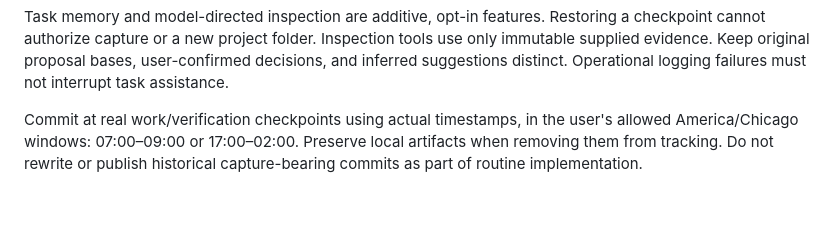
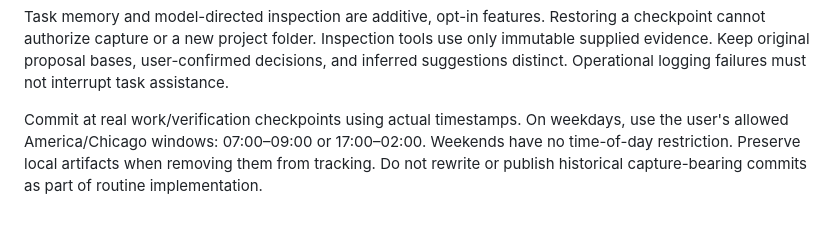
Before and after one commit to russedavid/over-the-shoulder, a Markdown page: AGENTS.md, the part around the change. Drawn GitHub-style.

```diff
--- a/AGENTS.md
+++ b/AGENTS.md
@@ -40,4 +40,4 @@ The owner explicitly authorized historical recordings for evaluation. Read `eval
 
 Task memory and model-directed inspection are additive, opt-in features. Restoring a checkpoint cannot authorize capture or a new project folder. Inspection tools use only immutable supplied evidence. Keep original proposal bases, user-confirmed decisions, and inferred suggestions distinct. Operational logging failures must not interrupt task assistance.
 
-Commit at real work/verification checkpoints using actual timestamps, in the user's allowed America/Chicago windows: 07:00–09:00 or 17:00–02:00. Preserve local artifacts when removing them from tracking. Do not rewrite or publish historical capture-bearing commits as part of routine implementation.
+Commit at real work/verification checkpoints using actual timestamps. On weekdays, use the user's allowed America/Chicago windows: 07:00–09:00 or 17:00–02:00. Weekends have no time-of-day restriction. Preserve local artifacts when removing them from tracking. Do not rewrite or publish historical capture-bearing commits as part of routine implementation.
```
Also changed, not shown: README.md (+33 -1 lines).
